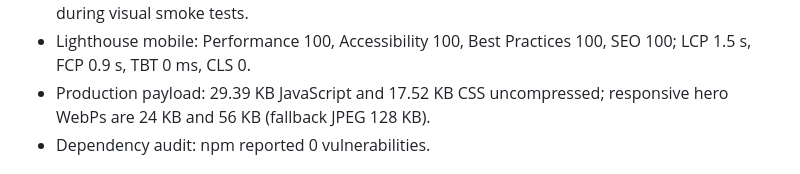
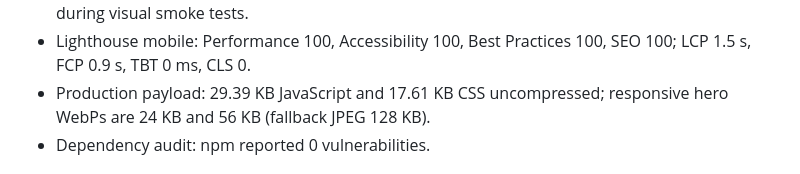
Before and after one commit to B-Divyesh/sf-bookmark-import-audit, a Markdown page: .factory/handoff.md, the part around the change. Drawn GitHub-style.

Commit message:
docs: update final payload measurement

```diff
--- a/.factory/handoff.md
+++ b/.factory/handoff.md
@@ -51,7 +51,7 @@ Verification on 2026-08-28:
   and 390/390 during visual smoke tests.
 - Lighthouse mobile: Performance 100, Accessibility 100, Best Practices 100,
   SEO 100; LCP 1.5 s, FCP 0.9 s, TBT 0 ms, CLS 0.
-- Production payload: 29.39 KB JavaScript and 17.52 KB CSS uncompressed; responsive
+- Production payload: 29.39 KB JavaScript and 17.61 KB CSS uncompressed; responsive
   hero WebPs are 24 KB and 56 KB (fallback JPEG 128 KB).
 - Dependency audit: npm reported 0 vulnerabilities.
 
```
